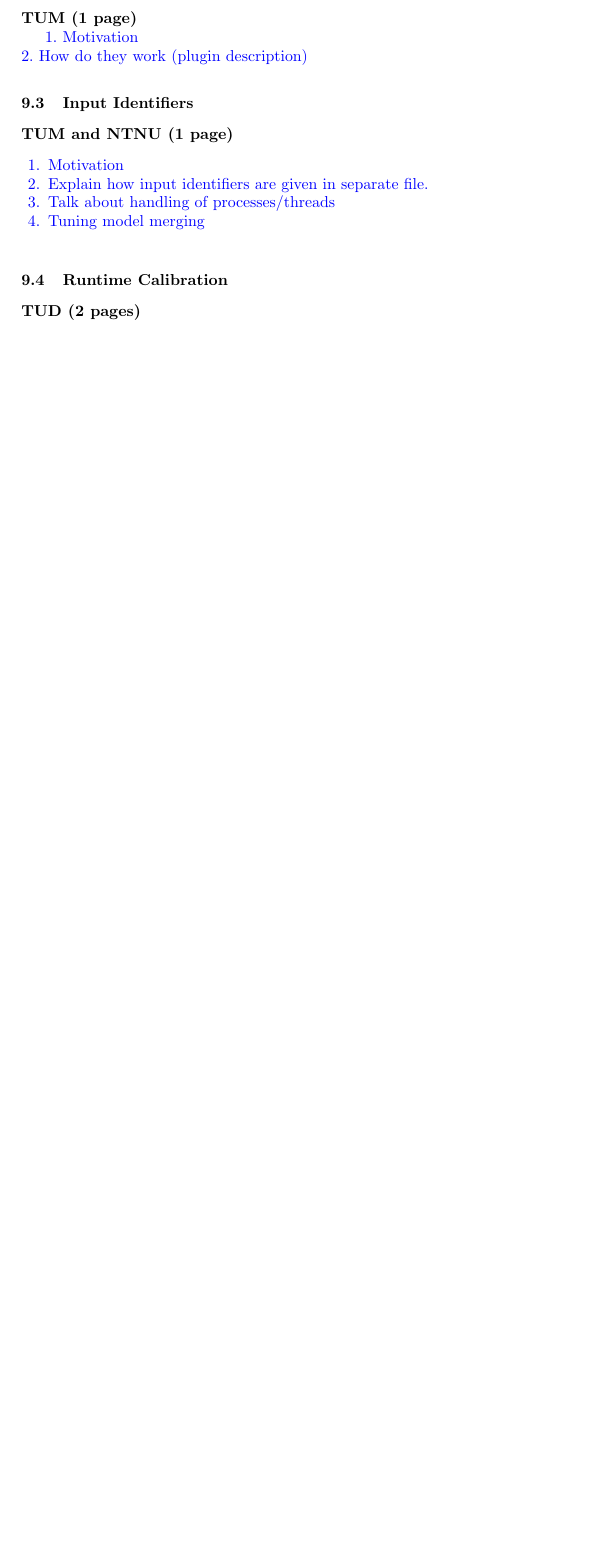
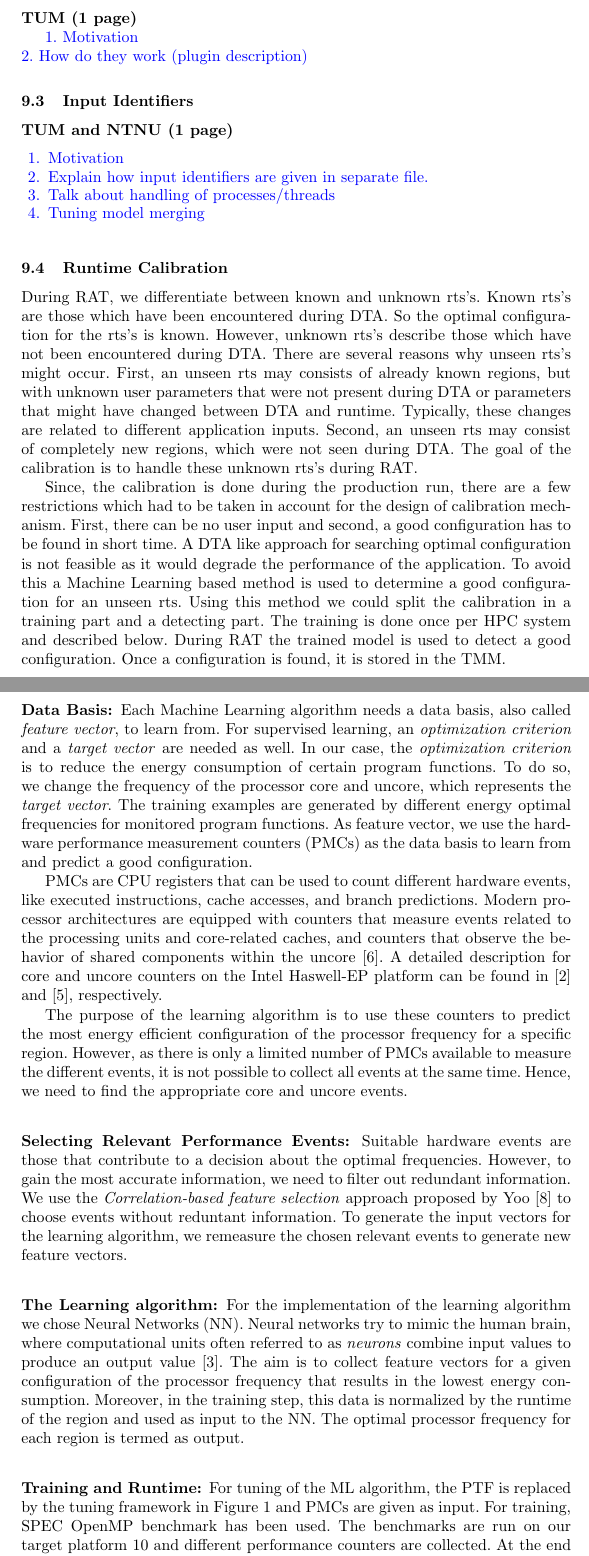
Before and after one commit to readex-eu/Tools_Workshop2018, a LaTeX paper (Tools_Workshop2018.tex, which reads calibration.tex): part of page 7 of 8 before the commit and two parts of pages 7 and 8 of 10 after it, the two joined at a grey line, cut so that both start at the same text, the shorter picture padded with empty space. Compiled offline with pdfLaTeX.

Commit message:
Calibration section initial version

```diff
--- a/calibration.tex
+++ b/calibration.tex
@@ -1,2 +1,53 @@
 \subsection{Runtime Calibration} \label{sec:calibration}
-\textbf{TUD (2 pages)}
+During RAT, we differentiate between known and unknown rts's.
+Known rts's are those which have been encountered during DTA. So the optimal configuration for the rts's is known.
+However, unknown rts's describe those which have not been encountered during DTA.
+There are several reasons why unseen rts's might occur.
+First, an unseen rts may consists of already known regions, but with unknown user parameters that were not present during DTA or parameters that might have changed between DTA and runtime. Typically, these changes are related to different application inputs.
+Second, an unseen rts may consist of completely new regions, which were not seen during DTA.
+The goal of the calibration is to handle these unknown rts's during RAT.
+
+Since, the calibration is done during the production run, there are a few restrictions which had to be taken in account for the design of calibration mechanism.
+First, there can be no user input and
+second, a good configuration has to be found in short time.
+A DTA like approach for searching optimal configuration is not feasible as it would degrade the performance of the application.
+To avoid this a Machine Learning based method is used to
+determine a good configuration for an unseen rts.
+Using this method we could split the calibration in a training part and a detecting part.
+The training is done once per HPC system and described below. During RAT the trained model is used to detect a good configuration.
+Once a configuration is found, it is stored in the TMM.
+
+\subsubsection{Data Basis:}
+Each Machine Learning algorithm needs a data basis, also called \textit{feature vector}, to learn from.
+For supervised learning, an \textit{optimization criterion} and a \textit{target vector} are needed as well.
+In our case, the \textit{optimization criterion} is to reduce the energy consumption of certain program functions.
+To do so, we change the frequency of the processor core and uncore, which represents the \textit{target vector}.
+The training examples are generated by different energy optimal frequencies for monitored program functions.
+As feature vector, we use the hardware performance measurement counters (PMCs) as the data basis to learn from and predict a
+good configuration.
+
+PMCs are CPU registers that can be used to count different hardware events, like executed instructions, cache accesses, and branch predictions.
+Modern processor architectures are equipped with counters that measure events related to the processing units and core-related caches, and counters that observe the behavior of shared components within the uncore \cite{molka:2017:a}.
+A detailed description for core and uncore counters on the Intel
+Haswell-EP platform can be found in \cite{Intel2018} and \cite{xeon_e5v3_Uncore}, respectively.
+
+The purpose of the learning algorithm is to use these counters to predict the most energy efficient configuration of the processor frequency for a specific region. However, as there is only a limited number of PMCs available to measure the different events, it is not possible to collect all events at the same time. Hence, we need to find the appropriate core and uncore events.
+
+\subsubsection{Selecting Relevant Performance Events:}
+
+Suitable hardware events are those that contribute to a decision about the optimal frequencies.
+However, to gain the most accurate information, we need to filter out redundant information.
+We use the \textit{Correlation-based feature selection} approach proposed by Yoo \cite{Yoo2012} to choose events without reduntant information.
+To generate the input vectors for the learning algorithm, we remeasure
+the chosen relevant events to generate new feature vectors.
+
+\subsubsection{The Learning algorithm:}
+For the implementation of the learning algorithm we chose Neural Networks (NN).
+Neural networks try to mimic the human brain, where computational units often referred to as \textit{neurons} combine input values to produce an output value \cite{Haykin2009}.
+The aim is to collect feature vectors for a given configuration of the processor frequency that results in the lowest energy consumption. Moreover, in the training step, this data is normalized by the runtime of the region and used as input to the NN. The optimal processor
+frequency for each region is termed as output.
+
+\subsubsection{Training and Runtime:}
+For tuning of the ML algorithm, the PTF is replaced by the tuning framework in Figure~\ref{fig:rrl} and PMCs are given as input.
+For training, SPEC OpenMP benchmark has been used. The benchmarks are run on our target platform \ref{sec:results} and different performance counters are collected.
+At the end of each benchmark run, the collected counter
```
Also changed, not shown: calibration.tex (7 more changed lines).
